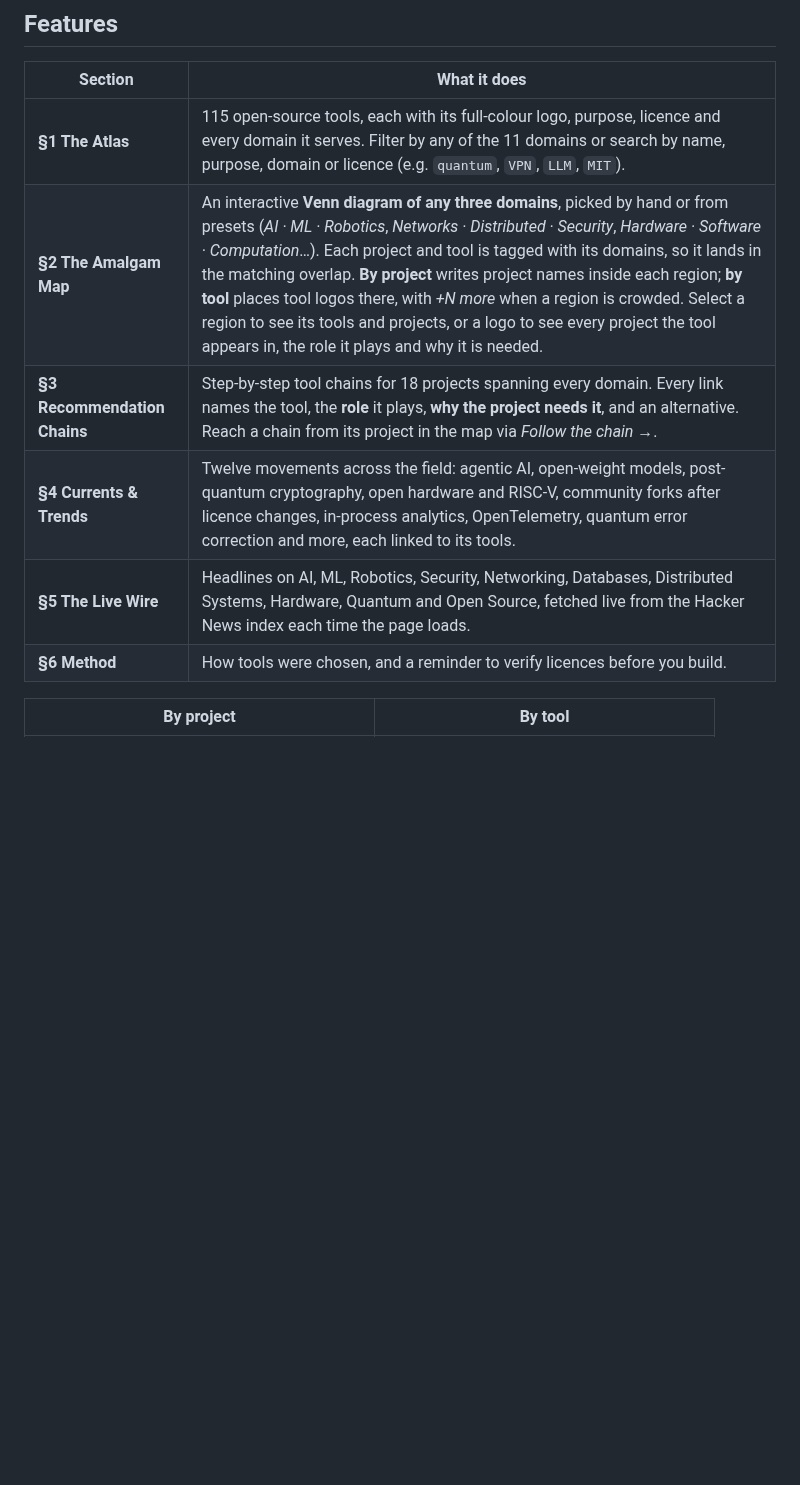
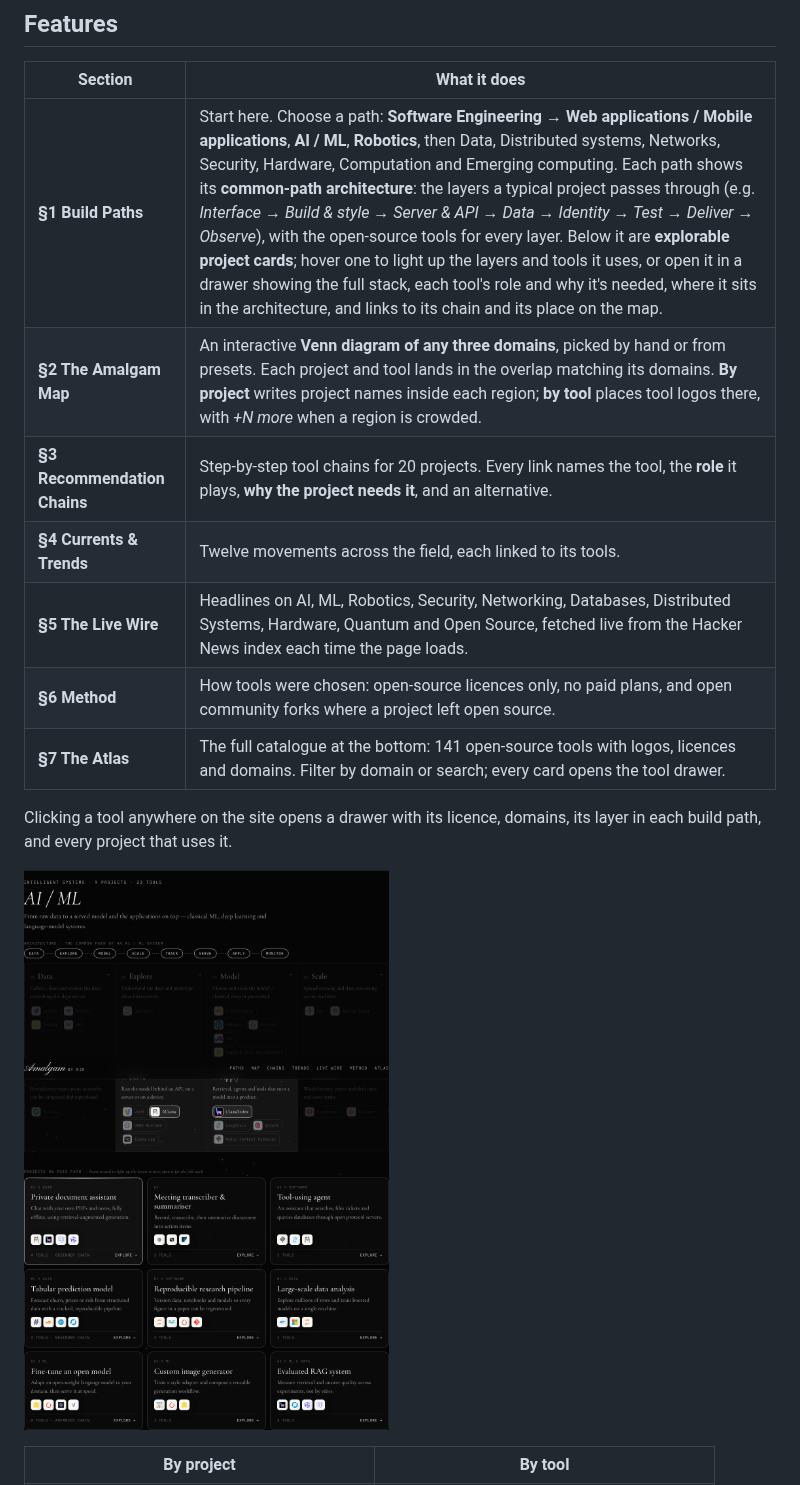
Before and after one commit to NJROzzy/Opensourcetools, a Markdown page: README.md, the part around one of its changes. GitHub-like rendering; pictures changed too: docs/paths.png (added); blank space fills up the shorter version.

```diff
--- a/README.md
+++ b/README.md
@@ -33,12 +34,17 @@ The design is futuristic and monochrome, with black and white throughout and onl
 
 | Section | What it does |
 |---|---|
-| **§1 The Atlas** | 115 open-source tools, each with its full-colour logo, purpose, licence and every domain it serves. Filter by any of the 11 domains or search by name, purpose, domain or licence (e.g. `quantum`, `VPN`, `LLM`, `MIT`). |
-| **§2 The Amalgam Map** | An interactive **Venn diagram of any three domains**, picked by hand or from presets (*AI · ML · Robotics*, *Networks · Distributed · Security*, *Hardware · Software · Computation*…). Each project and tool is tagged with its domains, so it lands in the matching overlap. **By project** writes project names inside each region; **by tool** places tool logos there, with *+N more* when a region is crowded. Select a region to see its tools and projects, or a logo to see every project the tool appears in, the role it plays and why it is needed. |
-| **§3 Recommendation Chains** | Step-by-step tool chains for 18 projects spanning every domain. Every link names the tool, the **role** it plays, **why the project needs it**, and an alternative. Reach a chain from its project in the map via *Follow the chain →*. |
-| **§4 Currents & Trends** | Twelve movements across the field: agentic AI, open-weight models, post-quantum cryptography, open hardware and RISC-V, community forks after licence changes, in-process analytics, OpenTelemetry, quantum error correction and more, each linked to its tools. |
+| **§1 Build Paths** | Start here. Choose a path: **Software Engineering → Web applications / Mobile applications**, **AI / ML**, **Robotics**, then Data, Distributed systems, Networks, Security, Hardware, Computation and Emerging computing. Each path shows its **common-path architecture**: the layers a typical project passes through (e.g. *Interface → Build & style → Server & API → Data → Identity → Test → Deliver → Observe*), with the open-source tools for every layer. Below it are **explorable project cards**; hover one to light up the layers and tools it uses, or open it in a drawer showing the full stack, each tool's role and why it's needed, where it sits in the architecture, and links to its chain and its place on the map. |
+| **§2 The Amalgam Map** | An interactive **Venn diagram of any three domains**, picked by hand or from presets. Each project and tool lands in the overlap matching its domains. **By project** writes project names inside each region; **by tool** places tool logos there, with *+N more* when a region is crowded. |
+| **§3 Recommendation Chains** | Step-by-step tool chains for 20 projects. Every link names the tool, the **role** it plays, **why the project needs it**, and an alternative. |
+| **§4 Currents & Trends** | Twelve movements across the field, each linked to its tools. |
 | **§5 The Live Wire** | Headlines on AI, ML, Robotics, Security, Networking, Databases, Distributed Systems, Hardware, Quantum and Open Source, fetched live from the Hacker News index each time the page loads. |
-| **§6 Method** | How tools were chosen, and a reminder to verify licences before you build. |
+| **§6 Method** | How tools were chosen: open-source licences only, no paid plans, and open community forks where a project left open source. |
+| **§7 The Atlas** | The full catalogue at the bottom: 141 open-source tools with logos, licences and domains. Filter by domain or search; every card opens the tool drawer. |
+
+Clicking a tool anywhere on the site opens a drawer with its licence, domains, its layer in each build path, and every project that uses it.
+
+![Build paths](docs/paths.png)
 
 | By project | By tool |
 |---|---|
```
Also changed, not shown: other parts of README.md (+9 -7 lines), docs/chains.png, docs/hero.png, docs/map-tools.png, docs/map.png.
